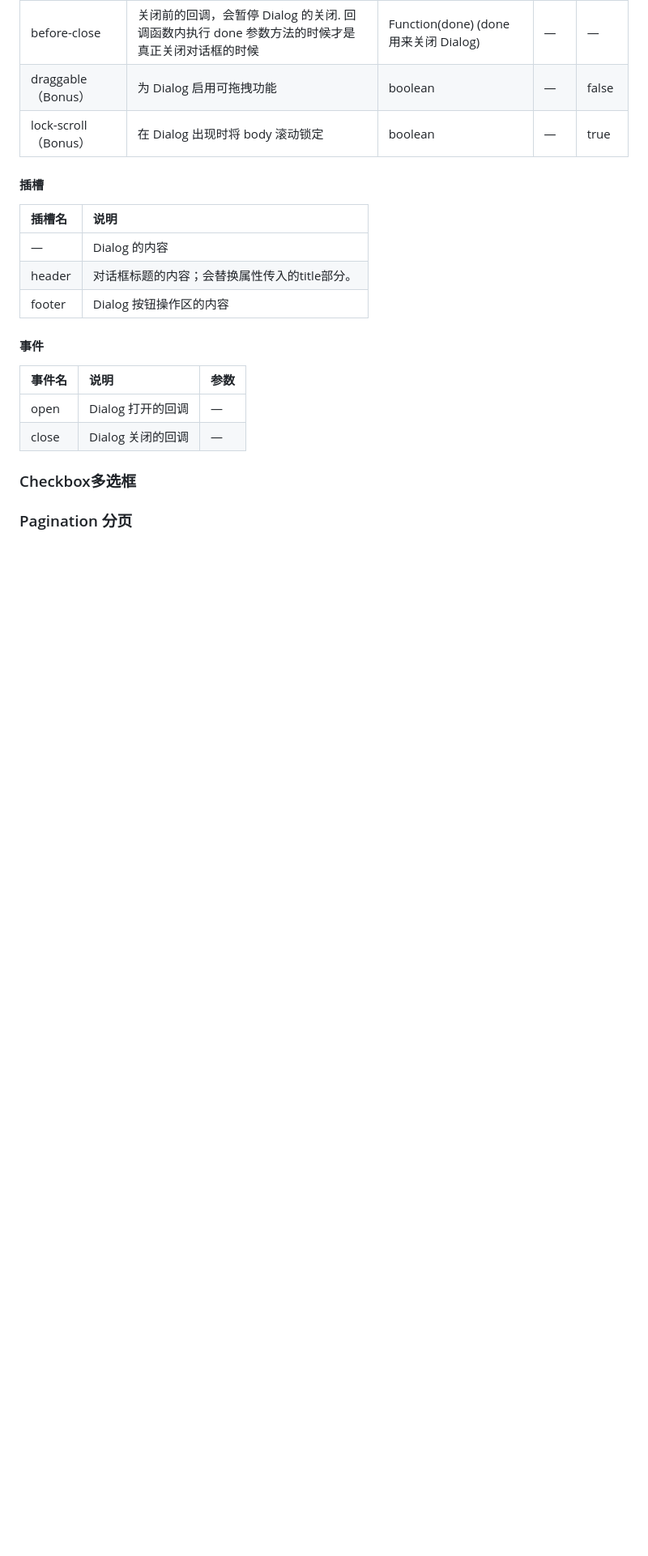
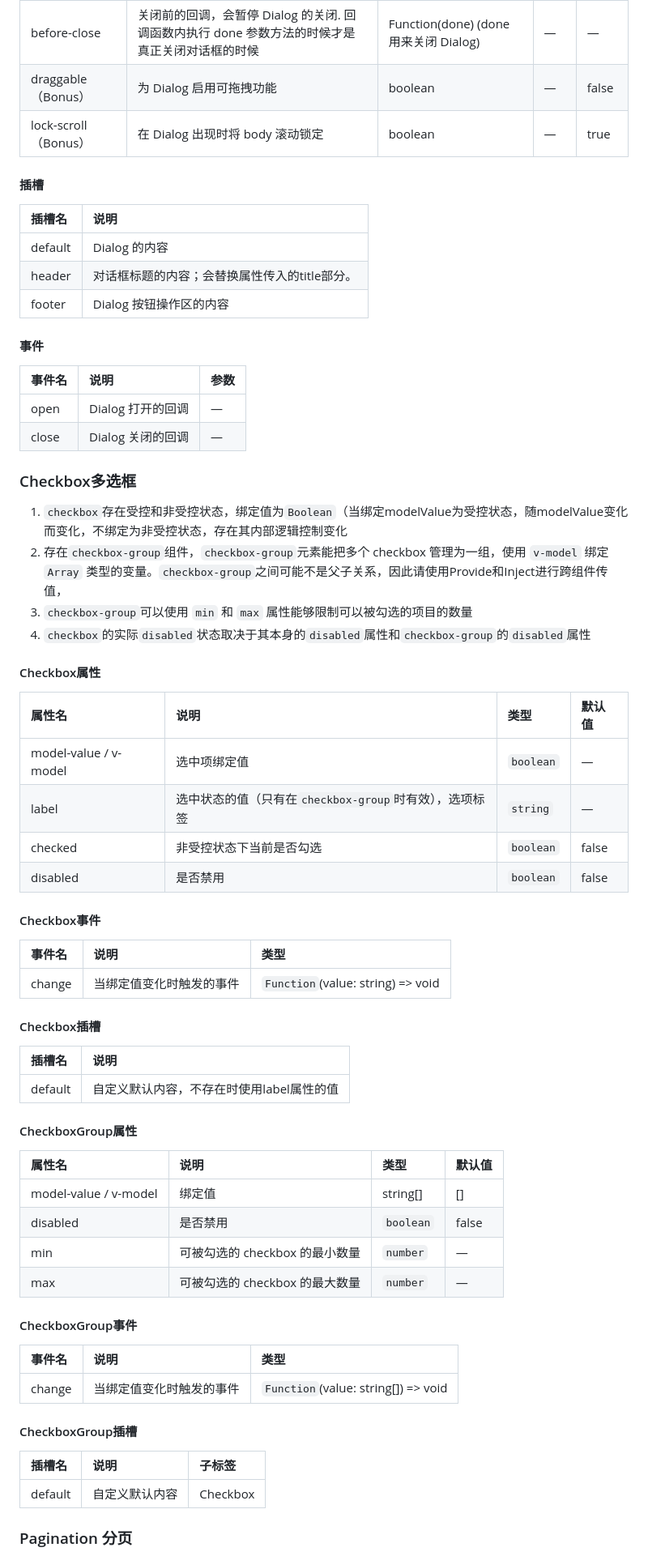
Before and after one commit to west2-online/learn-frontend, a Markdown page: docs/5-基础组件.md, the part around the change printed below. Shown: that part at 81% size. Rendered like a GitHub page; blank space fills up the shorter version.

Commit message:
update: 5-基础组件

```diff
--- a/docs/5-基础组件.md
+++ b/docs/5-基础组件.md
@@ -42,11 +59,11 @@
 
 #### 插槽
 
-| 插槽名 | 说明                                          |
-| :----- | :-------------------------------------------- |
-| —      | Dialog 的内容                                 |
-| header | 对话框标题的内容；会替换属性传入的title部分。 |
-| footer | Dialog 按钮操作区的内容                       |
+| 插槽名  | 说明                                          |
+| :------ | :-------------------------------------------- |
+| default | Dialog 的内容                                 |
+| header  | 对话框标题的内容；会替换属性传入的title部分。 |
+| footer  | Dialog 按钮操作区的内容                       |
 
 #### 事件
 
@@ -57,4 +74,51 @@
 
 ### Checkbox多选框
 
+1. `checkbox`存在受控和非受控状态，绑定值为`Boolean`（当绑定modelValue为受控状态，随modelValue变化而变化，不绑定为非受控状态，存在其内部逻辑控制变化
+2. 存在`checkbox-group`组件，`checkbox-group`元素能把多个 checkbox 管理为一组，使用 `v-model` 绑定 `Array` 类型的变量。`checkbox-group`之间可能不是父子关系，因此请使用Provide和Inject进行跨组件传值，
+3. `checkbox-group`可以使用 `min` 和 `max` 属性能够限制可以被勾选的项目的数量
+4. `checkbox`的实际`disabled`状态取决于其本身的`disabled`属性和`checkbox-group`的`disabled`属性
+
+#### Checkbox属性
+
+| 属性名                | 说明                                                   | 类型      | 默认值 |
+| :-------------------- | :----------------------------------------------------- | :-------- | :----- |
+| model-value / v-model | 选中项绑定值                                           | `boolean` | —      |
+| label                 | 选中状态的值（只有在`checkbox-group`时有效），选项标签 | `string`  | —      |
+| checked               | 非受控状态下当前是否勾选                               | `boolean` | false  |
+| disabled              | 是否禁用                                               | `boolean` | false  |
+
+#### Checkbox事件
+
+| 事件名 | 说明                     | 类型                              |
+| :----- | :----------------------- | :-------------------------------- |
+| change | 当绑定值变化时触发的事件 | `Function`(value: string) => void |
+
+#### Checkbox插槽
+
+| 插槽名  | 说明                                      |
+| :------ | :---------------------------------------- |
+| default | 自定义默认内容，不存在时使用label属性的值 |
+
+#### CheckboxGroup属性
+
+| 属性名                | 说明                           | 类型      | 默认值 |
+| :-------------------- | :----------------------------- | :-------- | :----- |
+| model-value / v-model | 绑定值                         | string[]  | []     |
+| disabled              | 是否禁用                       | `boolean` | false  |
+| min                   | 可被勾选的 checkbox 的最小数量 | `number`  | —      |
+| max                   | 可被勾选的 checkbox 的最大数量 | `number`  | —      |
+
+#### CheckboxGroup事件
+
+| 事件名 | 说明                     | 类型                                |
+| :----- | :----------------------- | :---------------------------------- |
+| change | 当绑定值变化时触发的事件 | `Function`(value: string[]) => void |
+
+#### CheckboxGroup插槽
+
+| 插槽名  | 说明           | 子标签   |
+| :------ | :------------- | :------- |
+| default | 自定义默认内容 | Checkbox |
+
 ### Pagination 分页
```
Also changed, not shown: other parts of docs/5-基础组件.md (+43 -9 lines).
